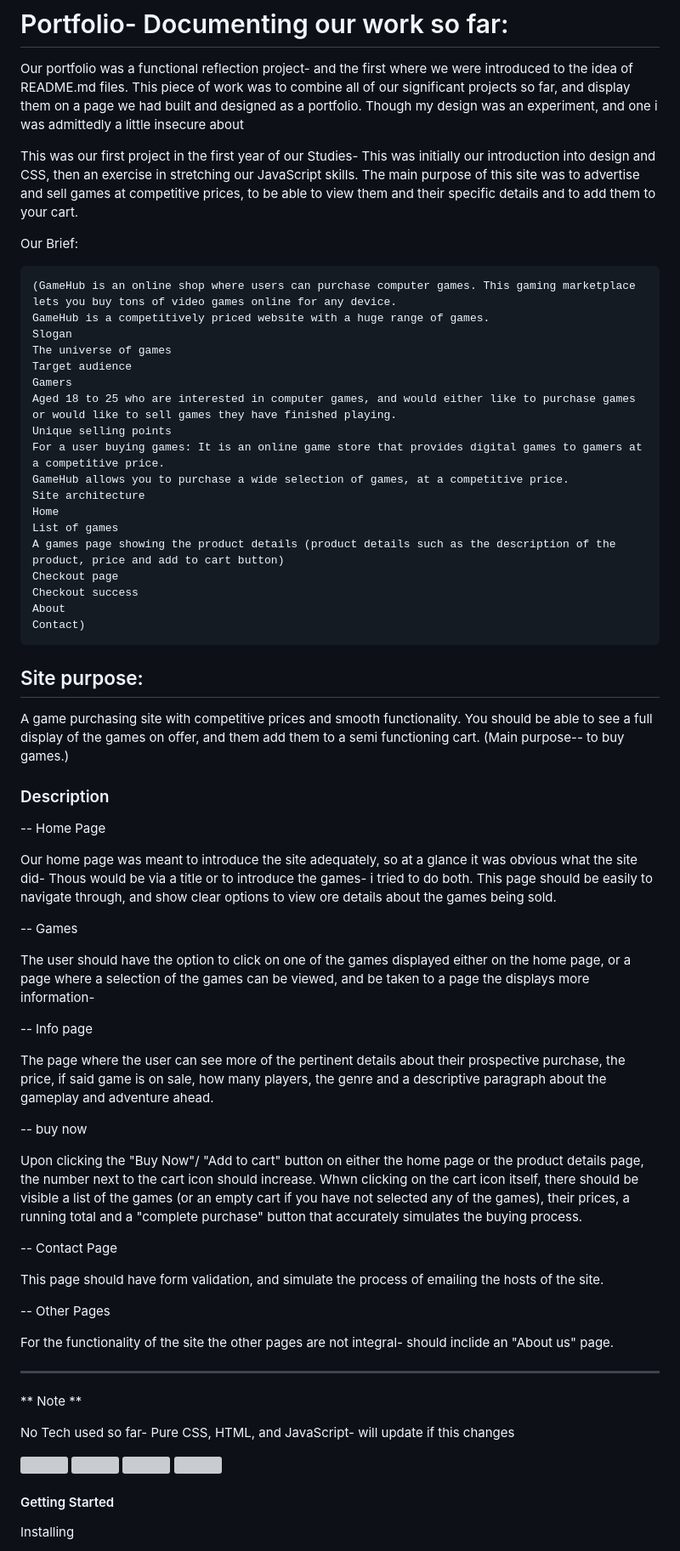
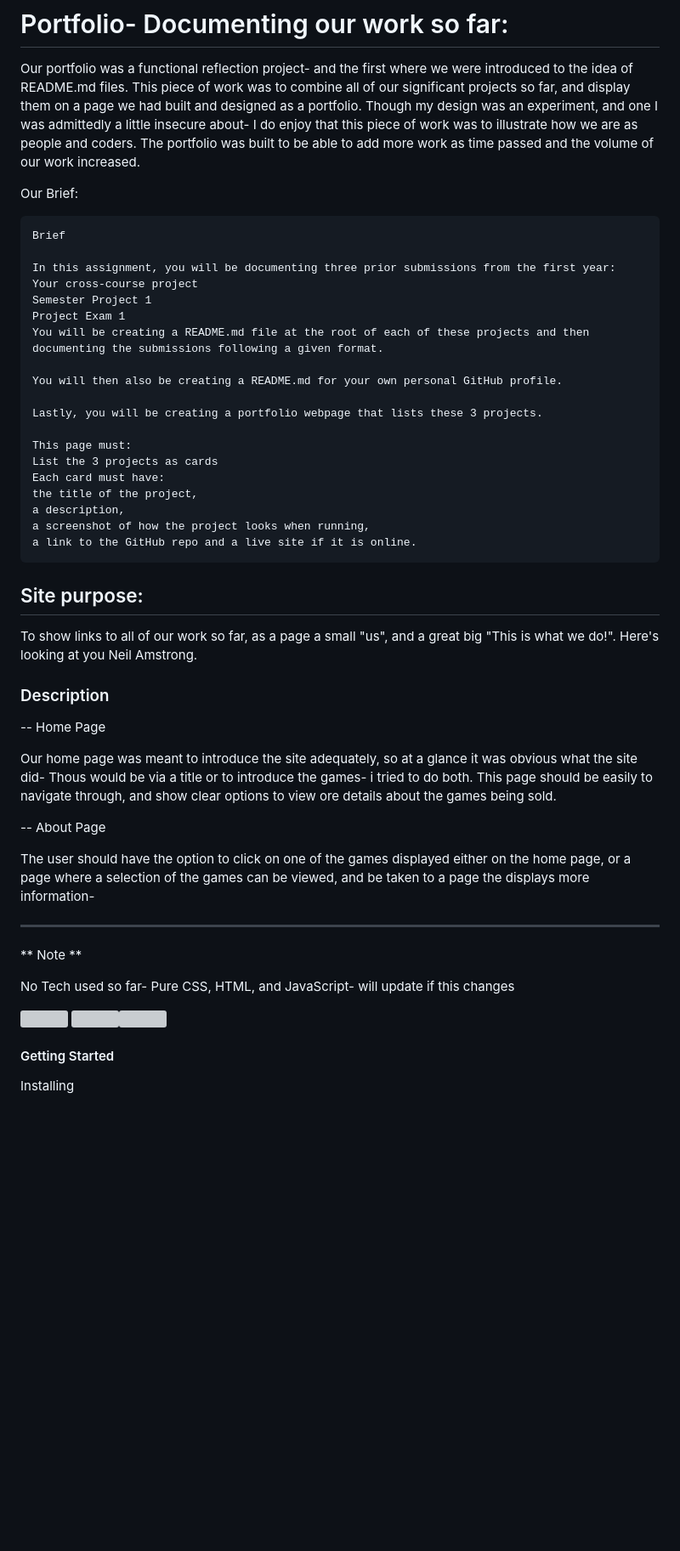
Before and after one commit to AutopsyTurvy/Portfolio-1---Course-Assignment, a Markdown page: README.md, the part around one of its changes. Shown at 85% size. Drawn GitHub-style; blank space fills up the shorter version; grey boxes are pictures that could not be loaded.

```diff
--- a/README.md
+++ b/README.md
@@ -11,40 +11,36 @@
 
 Our portfolio was a functional reflection project- and the first where we were introduced to the idea of README.md files.
 This piece of work was to combine all of our significant projects so far, and display them on a page we had built and designed as a portfolio.
-Though my design was an experiment, and one i was admittedly a little insecure about
-
-
-
-
-This was our first project in the first year of our Studies-
-This was initially our introduction into design and CSS, then an exercise in stretching our JavaScript skills.
-The main purpose of this site was to advertise and sell games at competitive prices, to be able to view them and their specific details and to add them to your cart.
+Though my design was an experiment, and one I was admittedly a little insecure about- I do enjoy that this piece of work was to illustrate how we are as people and coders.
+The portfolio was built to be able to add more work as time passed and the volume of our work increased.
 
 
 Our Brief:
 
-    (GameHub is an online shop where users can purchase computer games. This gaming marketplace lets you buy tons of video games online for any device.
-    GameHub is a competitively priced website with a huge range of games.
-    Slogan
-    The universe of games
-    Target audience
-    Gamers
-    Aged 18 to 25 who are interested in computer games, and would either like to purchase games or would like to sell games they have finished playing.
-    Unique selling points
-    For a user buying games: It is an online game store that provides digital games to gamers at a competitive price.
-    GameHub allows you to purchase a wide selection of games, at a competitive price.
-    Site architecture
-    Home
-    List of games
-    A games page showing the product details (product details such as the description of the product, price and add to cart button)
-    Checkout page
-    Checkout success
-    About
-    Contact)
+    Brief
+
+    In this assignment, you will be documenting three prior submissions from the first year:
+    Your cross-course project
+    Semester Project 1
+    Project Exam 1
+    You will be creating a README.md file at the root of each of these projects and then documenting the submissions following a given format.
+
+    You will then also be creating a README.md for your own personal GitHub profile.
+
+    Lastly, you will be creating a portfolio webpage that lists these 3 projects.
+
+    This page must:
+    List the 3 projects as cards
+    Each card must have:
+    the title of the project,
+    a description,
+    a screenshot of how the project looks when running,
+    a link to the GitHub repo and a live site if it is online.
 
 ## Site purpose:
 
-A game purchasing site with competitive prices and smooth functionality. You should be able to see a full display of the games on offer, and them add them to a semi functioning cart. (Main purpose-- to buy games.)
+To show links to all of our work so far, as a page a small "us", and a great big "This is what we do!".
+Here's looking at you Neil Amstrong.
 
 
 
@@ -56,27 +52,9 @@ Our home page was meant to introduce the site adequately, so at a glance it was
 Thous would be via a title or to introduce the games- i tried to do both.
 This page should be easily to navigate through, and show clear options to view ore details about the games being sold.
 
--- Games
+-- About Page
 
 The user should have the option to click on one of the games displayed either on the home page, or a page where a selection of the games can be viewed, and be taken to a page the displays more information-
-
--- Info page
-
-The page where the user can see more of the pertinent details about their prospective purchase, the price, if said game is on sale, how many players, the genre and a descriptive paragraph about the gameplay and adventure ahead.
-
--- buy now
-
-Upon clicking the "Buy Now"/ "Add to cart" button on either the home page or the product details page, the number next to the cart icon should increase.
-Whwn clicking on the cart icon itself, there should be visible a list of the games (or an empty cart if you have not selected any of the games), their prices, a running total and a "complete purchase" button that accurately simulates the buying process.
-
-
--- Contact Page
-
-This page should have form validation, and simulate the process of emailing the hosts of the site.
-
--- Other Pages
-
-For the functionality of the site the other pages are not integral- should inclide an "About us" page.
 
 
 ---
```
Also changed, not shown: other parts of README.md (+1 -1 lines).
